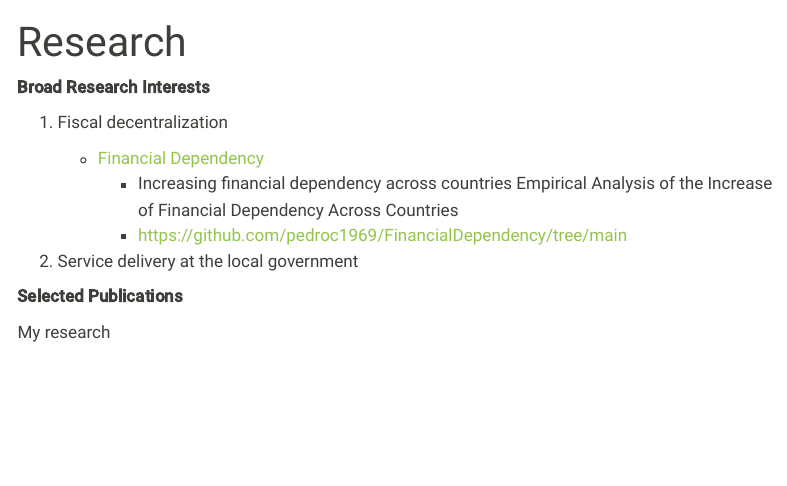
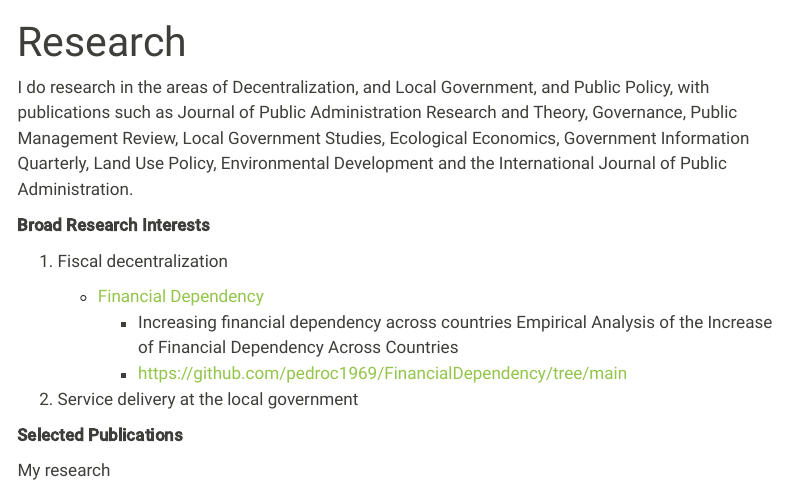
Before and after one commit to pedroc1969/PedroCamoes, a Quarto document (research.qmd): the page in a window 1100 px wide, from its top. Rendered offline with R 4.5, knitr and Pandoc in place of Quarto, with nearby package versions; menus at the side of the page are left out.

Commit message:
Update research.qmd with research overview
Added a brief overview of research areas and publications.

```diff
--- a/research.qmd
+++ b/research.qmd
@@ -1,6 +1,8 @@
 ---
 title: "Research"
 ---
+
+I do research in the areas of Decentralization, and Local Government, and Public Policy, with publications such as Journal of Public Administration Research and Theory, Governance, Public Management Review, Local Government Studies, Ecological Economics, Government Information Quarterly, Land Use Policy, Environmental Development and the International Journal of Public Administration.
 
 **Broad Research Interests**
 
```
